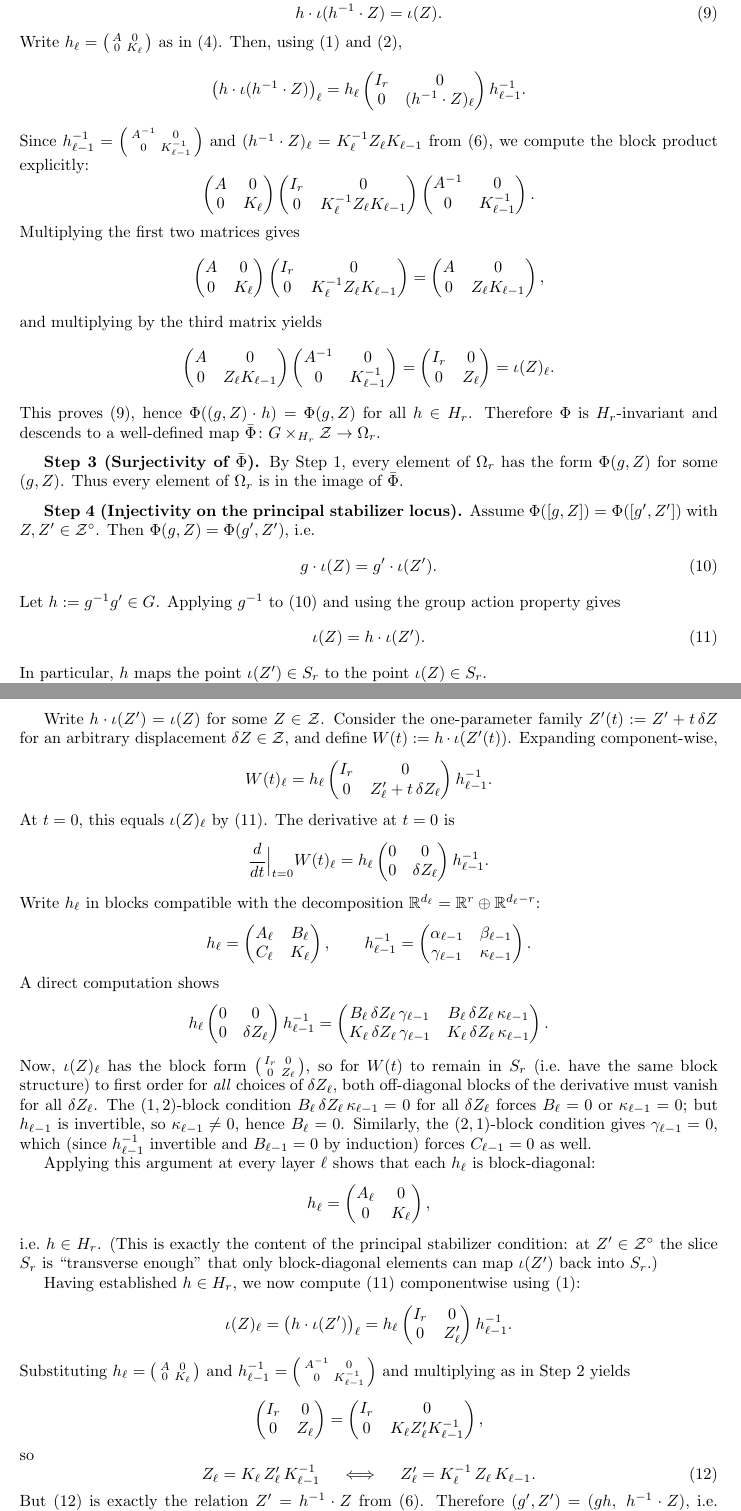
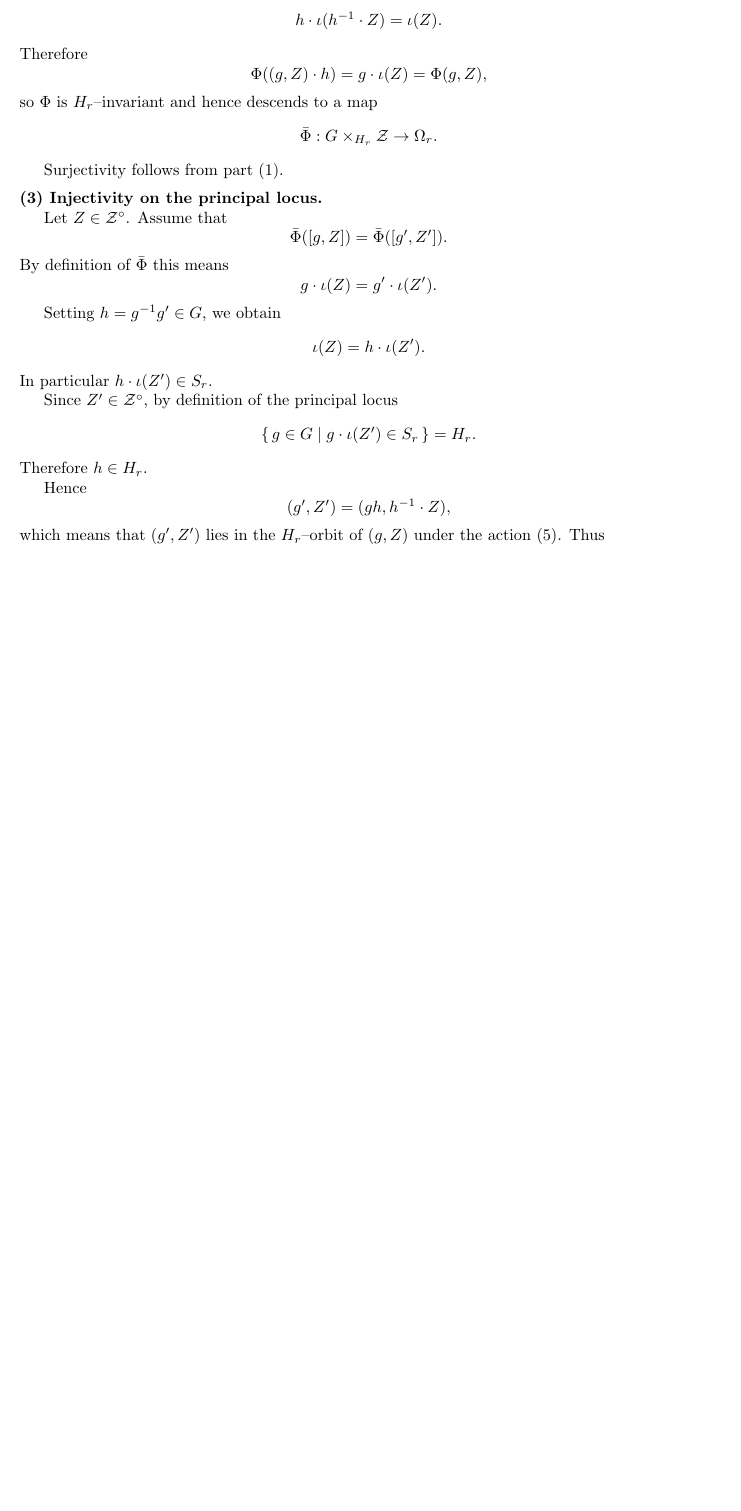
Before and after one commit to gcorlouer/critical_loci_paper, a LaTeX paper (paper.tex): two parts of pages 38 and 39 of 44 before the commit and part of page 38 of 43 after it, the two joined at a grey line, cut so that both start at the same text, the shorter picture padded with empty space. Compiled offline with pdfLaTeX.

```diff
--- a/paper.tex
+++ b/paper.tex
@@ -37,7 +37,7 @@
 \newtheorem{corollary}[theorem]{Corollary}
 \newtheorem{definition}[theorem]{Definition}
 \newtheorem{remark}[theorem]{Remark}
-\title{Geometry of the critical loci of deep linear networks}
+\title{Combinatorics of the critical loci of deep linear networks}
 \begin{document}
 \maketitle
 \begin{abstract}
@@ -2677,29 +2681,0 @@
-Thus it suffices to show
-\begin{equation}\tag{9}
-h \cdot \iota(h^{-1} \cdot Z) = \iota(Z).
-\end{equation}
-Write $h_\ell = \begin{psmallmatrix} A & 0 \\ 0 & K_\ell \end{psmallmatrix}$ as in~(4). Then, using (1) and (2),
-\[
-\bigl(h \cdot \iota(h^{-1} \cdot Z)\bigr)_\ell
-= h_\ell \begin{pmatrix} I_r & 0 \\ 0 & (h^{-1} \cdot Z)_\ell \end{pmatrix} h_{\ell-1}^{-1}.
-\]
-Since $h_{\ell-1}^{-1} = \begin{psmallmatrix} A^{-1} & 0 \\ 0 & K_{\ell-1}^{-1} \end{psmallmatrix}$ and $(h^{-1} \cdot Z)_\ell = K_\ell^{-1} Z_\ell K_{\ell-1}$ from~(6), we compute the block product explicitly:
-\[
-\begin{pmatrix} A & 0 \\ 0 & K_\ell \end{pmatrix}
-\begin{pmatrix} I_r & 0 \\ 0 & K_\ell^{-1} Z_\ell K_{\ell-1} \end{pmatrix}
-\begin{pmatrix} A^{-1} & 0 \\ 0 & K_{\ell-1}^{-1} \end{pmatrix}.
-\]
-Multiplying the first two matrices gives
-\[
-\begin{pmatrix} A & 0 \\ 0 & K_\ell \end{pmatrix}
-\begin{pmatrix} I_r & 0 \\ 0 & K_\ell^{-1} Z_\ell K_{\ell-1} \end{pmatrix}
-= \begin{pmatrix} A & 0 \\ 0 & Z_\ell K_{\ell-1} \end{pmatrix},
-\]
-and multiplying by the third matrix yields
-\[
-\begin{pmatrix} A & 0 \\ 0 & Z_\ell K_{\ell-1} \end{pmatrix}
-\begin{pmatrix} A^{-1} & 0 \\ 0 & K_{\ell-1}^{-1} \end{pmatrix}
-= \begin{pmatrix} I_r & 0 \\ 0 & Z_\ell \end{pmatrix}
-= \iota(Z)_\ell.
-\]
-This proves~(9), hence $\Phi((g, Z) \cdot h) = \Phi(g, Z)$ for all $h \in H_r$. Therefore $\Phi$ is $H_r$-invariant and descends to a well-defined map $\bar\Phi \colon G \times_{H_r} \mathcal{Z} \to \Omega_r$.
@@ -2706,3 +2696,2 @@
 
 \medskip
-\textbf{Step~3 (Surjectivity of $\bar\Phi$).} By Step~1, every element of $\Omega_r$ has the form $\Phi(g, Z)$ for some $(g, Z)$. Thus every element of $\Omega_r$ is in the image of $\bar\Phi$.
@@ -2709,55 +2713,52 @@
+h\cdot\iota(h^{-1}\cdot Z)=\iota(Z).
+\]
+Therefore
+\[
+\Phi((g,Z)\cdot h)
+=
+g\cdot\iota(Z)
+=
+\Phi(g,Z),
+\]
+so $\Phi$ is $H_r$–invariant and hence descends to a map
+\[
+\bar\Phi:G\times_{H_r}\mathcal Z\to\Omega_r.
+\]
+
+Surjectivity follows from part (1).
 
 \medskip
-\textbf{Step~4 (Injectivity on the principal stabilizer locus).}
-Assume $\Phi([g, Z]) = \Phi([g', Z'])$ with $Z, Z' \in \mathcal{Z}^{\circ}$. Then $\Phi(g, Z) = \Phi(g', Z')$, i.e.
-\begin{equation}\tag{10}
-g \cdot \iota(Z) = g' \cdot \iota(Z').
-\end{equation}
-Let $h := g^{-1} g' \in G$. Applying $g^{-1}$ to~(10) and using the group action property gives
-\begin{equation}\tag{11}
-\iota(Z) = h \cdot \iota(Z').
-\end{equation}
-In particular, $h$ maps the point $\iota(Z') \in S_r$ to the point $\iota(Z) \in S_r$.
-
-We now use the assumption that $Z' \in \mathcal{Z}^{\circ}$, i.e.\ $\operatorname{Stab}_G(\iota(Z')) = H_r$.  We claim that $h \in H_r$.  To see this, note that equation~(11) states that $h$ maps $\iota(Z')$ into $S_r$.  More precisely, we need to show that any $h \in G$ satisfying $h \cdot \iota(Z') \in S_r$ for some $Z' \in \mathcal{Z}^{\circ}$ must belong to $H_r$.
-
-Write $h \cdot \iota(Z') = \iota(Z)$ for some $Z \in \mathcal{Z}$. Consider the one-parameter family $Z'(t) := Z' + t\,\delta Z$ for an arbitrary displacement $\delta Z \in \mathcal{Z}$, and define $W(t) := h \cdot \iota(Z'(t))$.  Expanding component-wise,
-\[
-W(t)_\ell = h_\ell \begin{pmatrix} I_r & 0 \\ 0 & Z'_\ell + t\,\delta Z_\ell \end{pmatrix} h_{\ell-1}^{-1}.
-\]
-At $t = 0$, this equals $\iota(Z)_\ell$ by~(11).  The derivative at $t = 0$ is
-\[
-\frac{d}{dt}\Big|_{t=0} W(t)_\ell = h_\ell \begin{pmatrix} 0 & 0 \\ 0 & \delta Z_\ell \end{pmatrix} h_{\ell-1}^{-1}.
-\]
-Write $h_\ell$ in blocks compatible with the decomposition $\mathbb{R}^{d_\ell} = \mathbb{R}^r \oplus \mathbb{R}^{d_\ell - r}$:
-\[
-h_\ell = \begin{pmatrix} A_\ell & B_\ell \\ C_\ell & K_\ell \end{pmatrix}, \qquad
-h_{\ell-1}^{-1} = \begin{pmatrix} \alpha_{\ell-1} & \beta_{\ell-1} \\ \gamma_{\ell-1} & \kappa_{\ell-1} \end{pmatrix}.
-\]
-A direct computation shows
-\[
-h_\ell \begin{pmatrix} 0 & 0 \\ 0 & \delta Z_\ell \end{pmatrix} h_{\ell-1}^{-1}
-= \begin{pmatrix} B_\ell\, \delta Z_\ell\, \gamma_{\ell-1} & B_\ell\, \delta Z_\ell\, \kappa_{\ell-1} \\ K_\ell\, \delta Z_\ell\, \gamma_{\ell-1} & K_\ell\, \delta Z_\ell\, \kappa_{\ell-1} \end{pmatrix}.
-\]
-Now, $\iota(Z)_\ell$ has the block form $\begin{psmallmatrix} I_r & 0 \\ 0 & Z_\ell \end{psmallmatrix}$, so for $W(t)$ to remain in $S_r$ (i.e.\ have the same block structure) to first order for \emph{all} choices of $\delta Z_\ell$, both off-diagonal blocks of the derivative must vanish for all $\delta Z_\ell$.  The $(1,2)$-block condition $B_\ell\, \delta Z_\ell\, \kappa_{\ell-1} = 0$ for all $\delta Z_\ell$ forces $B_\ell = 0$ or $\kappa_{\ell-1} = 0$; but $h_{\ell-1}$ is invertible, so $\kappa_{\ell-1} \neq 0$, hence $B_\ell = 0$.  Similarly, the $(2,1)$-block condition gives $\gamma_{\ell-1} = 0$, which (since $h_{\ell-1}^{-1}$ invertible and $B_{\ell-1} = 0$ by induction) forces $C_{\ell-1} = 0$ as well.
-
-Applying this argument at every layer $\ell$ shows that each $h_\ell$ is block-diagonal:
-\[
-h_\ell = \begin{pmatrix} A_\ell & 0 \\ 0 & K_\ell \end{pmatrix},
-\]
-i.e.\ $h \in H_r$.  (This is exactly the content of the principal stabilizer condition: at $Z' \in \mathcal{Z}^{\circ}$ the slice $S_r$ is ``transverse enough'' that only block-diagonal elements can map $\iota(Z')$ back into $S_r$.)
-
-Having established $h \in H_r$, we now compute~(11) componentwise using~(1):
-\[
-\iota(Z)_\ell = \bigl(h \cdot \iota(Z')\bigr)_\ell = h_\ell \begin{pmatrix} I_r & 0 \\ 0 & Z'_\ell \end{pmatrix} h_{\ell-1}^{-1}.
-\]
-Substituting $h_\ell = \begin{psmallmatrix} A & 0 \\ 0 & K_\ell \end{psmallmatrix}$ and $h_{\ell-1}^{-1} = \begin{psmallmatrix} A^{-1} & 0 \\ 0 & K_{\ell-1}^{-1} \end{psmallmatrix}$ and multiplying as in Step~2 yields
-\[
-\begin{pmatrix} I_r & 0 \\ 0 & Z_\ell \end{pmatrix}
-= \begin{pmatrix} I_r & 0 \\ 0 & K_\ell Z'_\ell K_{\ell-1}^{-1} \end{pmatrix},
-\]
-so
-\begin{equation}\tag{12}
-Z_\ell = K_\ell\, Z'_\ell\, K_{\ell-1}^{-1} \quad\iff\quad Z'_\ell = K_\ell^{-1}\, Z_\ell\, K_{\ell-1}.
-\end{equation}
-But~(12) is exactly the relation $Z' = h^{-1} \cdot Z$ from~(6). Therefore $(g', Z') = (gh,\; h^{-1} \cdot Z)$, i.e.\ $(g', Z') = (g, Z) \cdot h$ in the right action~(5). Hence $[g', Z'] = [g, Z]$ in $G \times_{H_r} \mathcal{Z}^{\circ}$, proving injectivity on the principal stabilizer locus.
+\noindent
+\textbf{(3) Injectivity on the principal locus.}
+
+Let $Z\in\mathcal Z^\circ$.
+Assume that
+\[
+\bar\Phi([g,Z])=\bar\Phi([g',Z']).
+\]
+By definition of $\bar\Phi$ this means
+\[
+g\cdot\iota(Z)=g'\cdot\iota(Z').
+\]
+
+Setting $h=g^{-1}g'\in G$, we obtain
+\[
+\iota(Z)=h\cdot\iota(Z').
+\]
+In particular $h\cdot\iota(Z')\in S_r$.
+
+Since $Z'\in\mathcal Z^\circ$, by definition of the principal locus
+\[
+\{\,g\in G\mid g\cdot\iota(Z')\in S_r\,\}=H_r.
+\]
+Therefore $h\in H_r$.
+
+Hence
+\[
+(g',Z')=(gh,h^{-1}\cdot Z),
+\]
+which means that $(g',Z')$ lies in the $H_r$–orbit of $(g,Z)$
+under the action~(5).
+Thus
+\[
+[g',Z']=[g,Z]
```
Also changed, not shown: paper.pdf, paper.tex (129 more changed lines).
